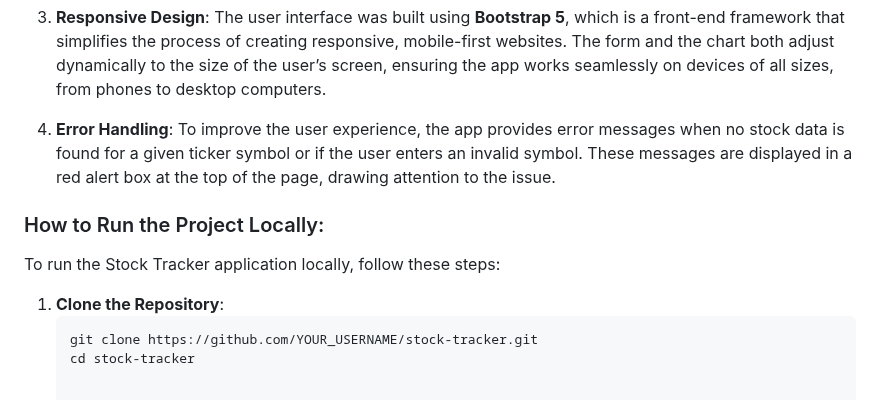
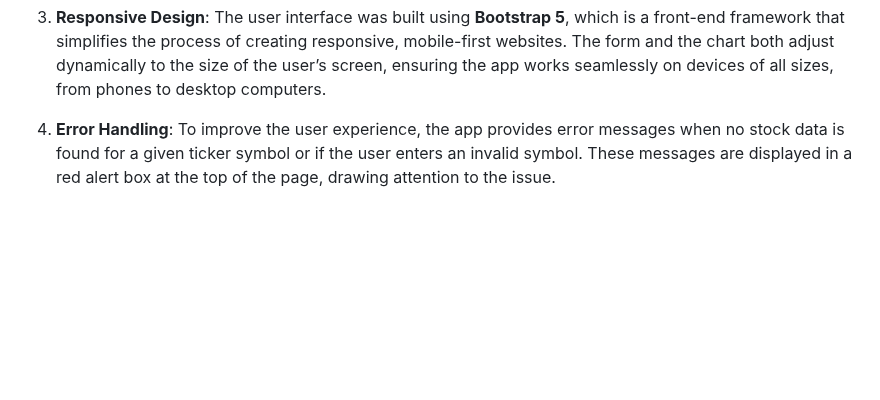
Before and after one commit to ItsGomeZ/CS50x_StockTracker, a Markdown page: README.md, the part around the change. GitHub-like rendering; blank space fills up the shorter version.

````diff
--- a/README.md
+++ b/README.md
@@ -37,11 +37,3 @@ The project employs a combination of frontend and backend technologies to create
 3. **Responsive Design**: The user interface was built using **Bootstrap 5**, which is a front-end framework that simplifies the process of creating responsive, mobile-first websites. The form and the chart both adjust dynamically to the size of the user’s screen, ensuring the app works seamlessly on devices of all sizes, from phones to desktop computers.
 
 4. **Error Handling**: To improve the user experience, the app provides error messages when no stock data is found for a given ticker symbol or if the user enters an invalid symbol. These messages are displayed in a red alert box at the top of the page, drawing attention to the issue.
-
-### How to Run the Project Locally:
-To run the Stock Tracker application locally, follow these steps:
-
-1. **Clone the Repository**:
-   ```bash
-   git clone https://github.com/YOUR_USERNAME/stock-tracker.git
-   cd stock-tracker
````
